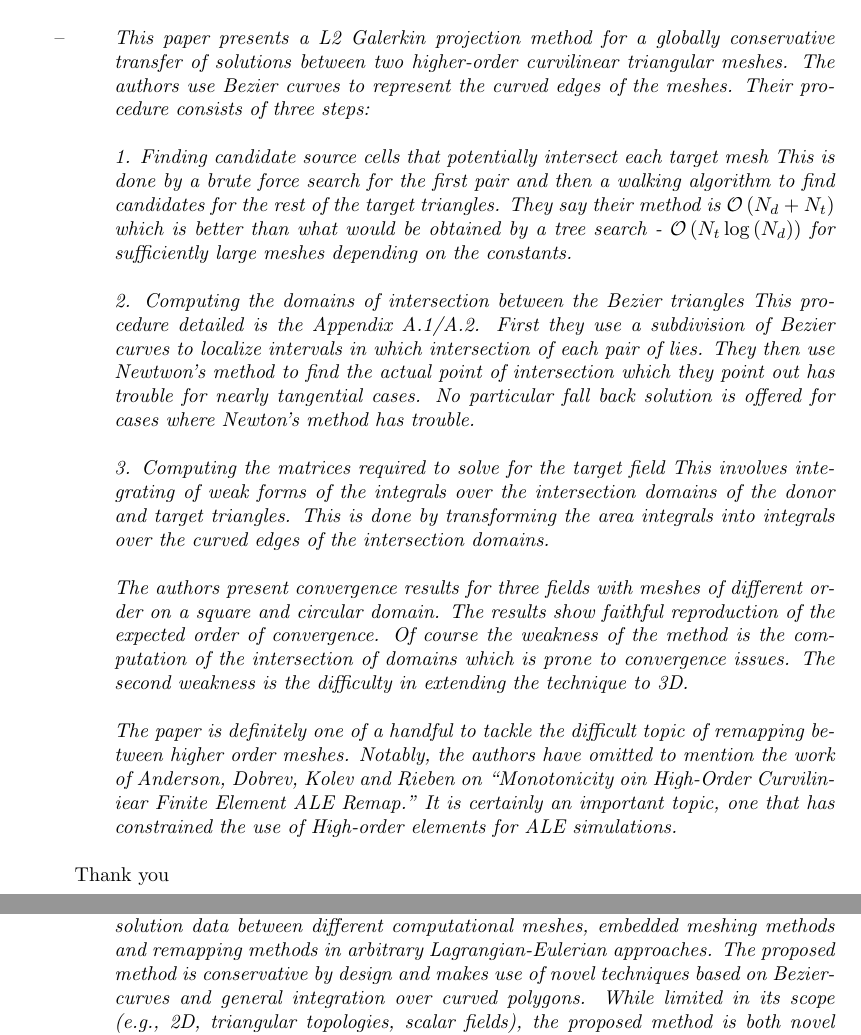
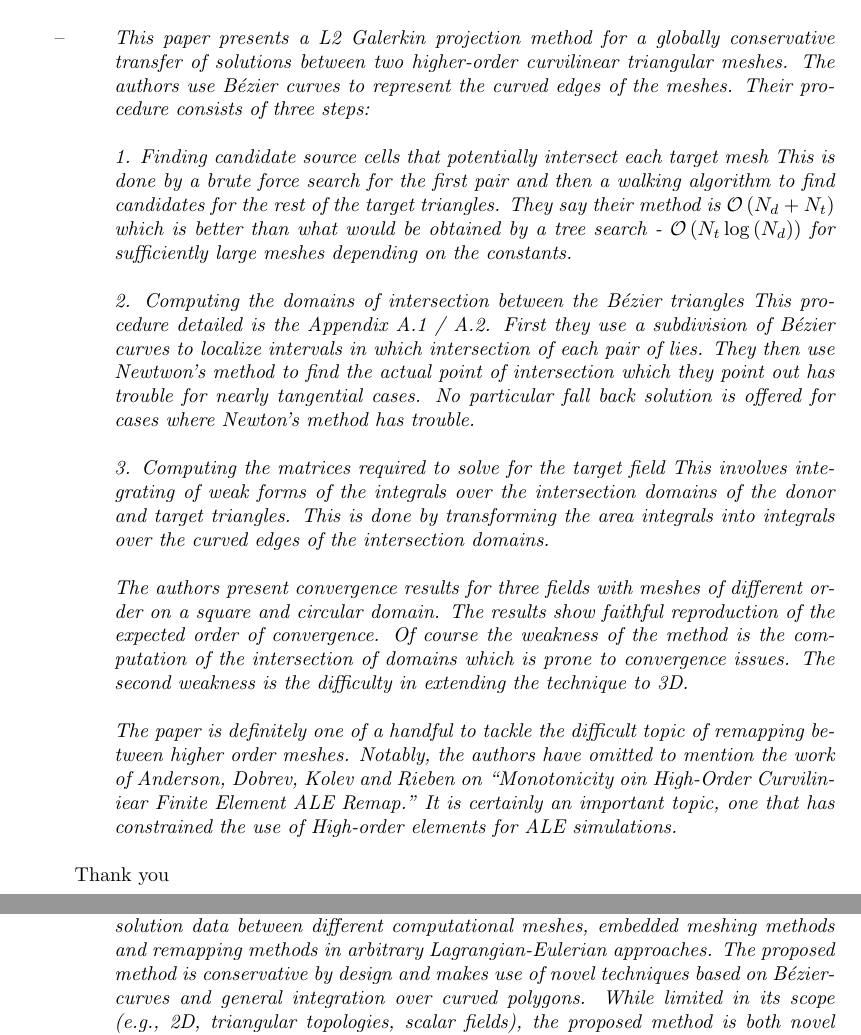
Before and after one commit to dhermes/solution-transfer-curved-meshes, a LaTeX letter (revision/cover.tex): two parts of pages 2 and 3 of 5, joined at a grey line, cut so that both start at the same text. Compiled offline with pdfLaTeX.

Commit message:
Using accent on e in Bezier.

```diff
--- a/revision/cover.tex
+++ b/revision/cover.tex
@@ -73,11 +73,11 @@ edges of the meshes. Their procedure consists of three steps: \\
    sufficiently large meshes depending on
    the constants.\\
 \ \\
-2. Computing the domains of intersection between the Bezier triangles
-   This procedure detailed is the Appendix A.1/A.2. First they use a
-   subdivision of Bezier curves to localize intervals in which intersection of
-   each pair of lies. They then use Newtwon's method to find the actual point
-   of intersection which they point out has trouble for nearly tangential
+2. Computing the domains of intersection between the B\'{e}zier triangles
+   This procedure detailed is the Appendix A.1 / A.2. First they use a
+   subdivision of B\'{e}zier curves to localize intervals in which intersection
+   of each pair of lies. They then use Newtwon's method to find the actual
+   point of intersection which they point out has trouble for nearly tangential
    cases. No particular fall back solution is offered for cases where Newton's
    method has trouble.\\
 \ \\
```
Also changed, not shown: revision/cover.tex (10 more changed lines).
